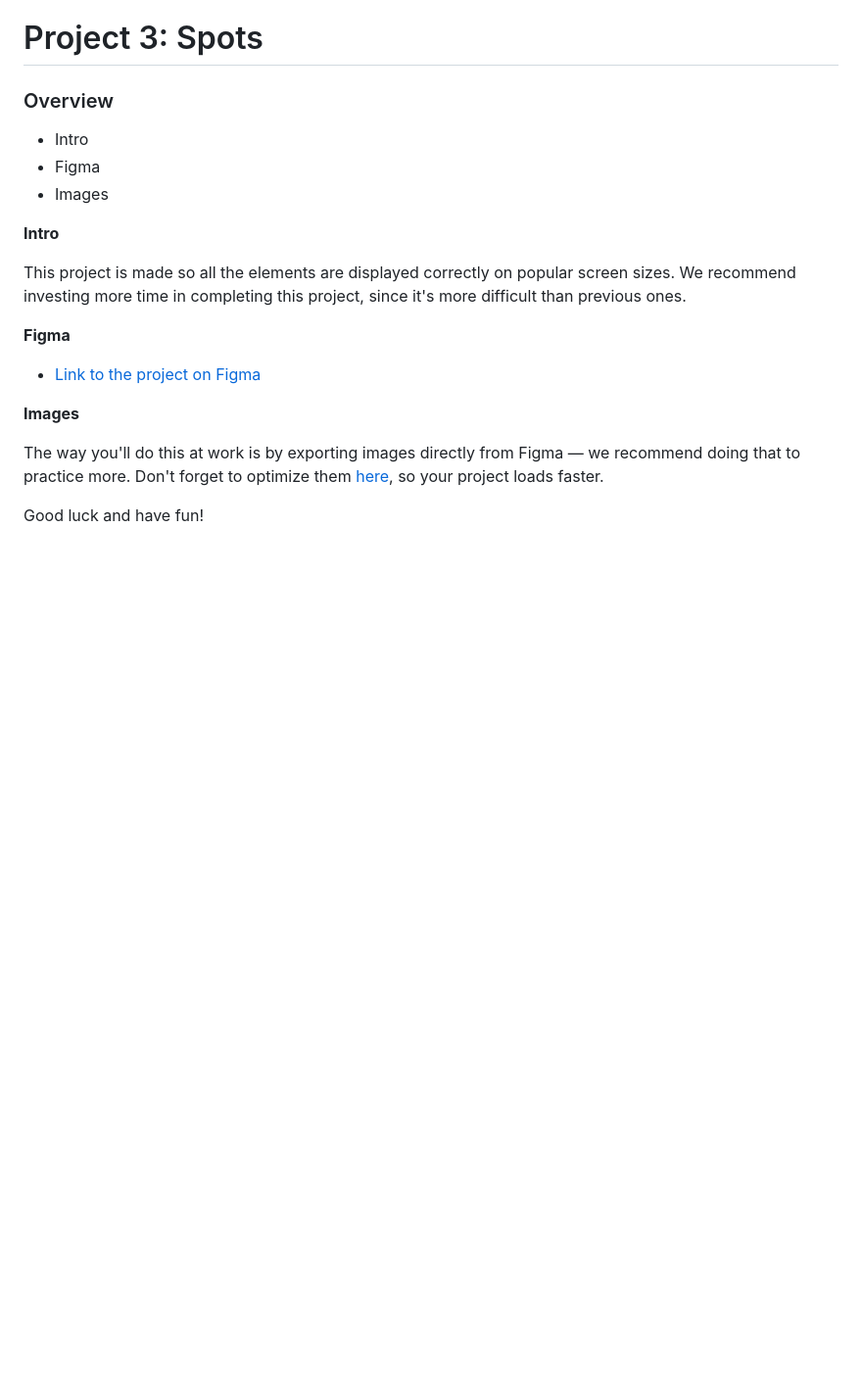
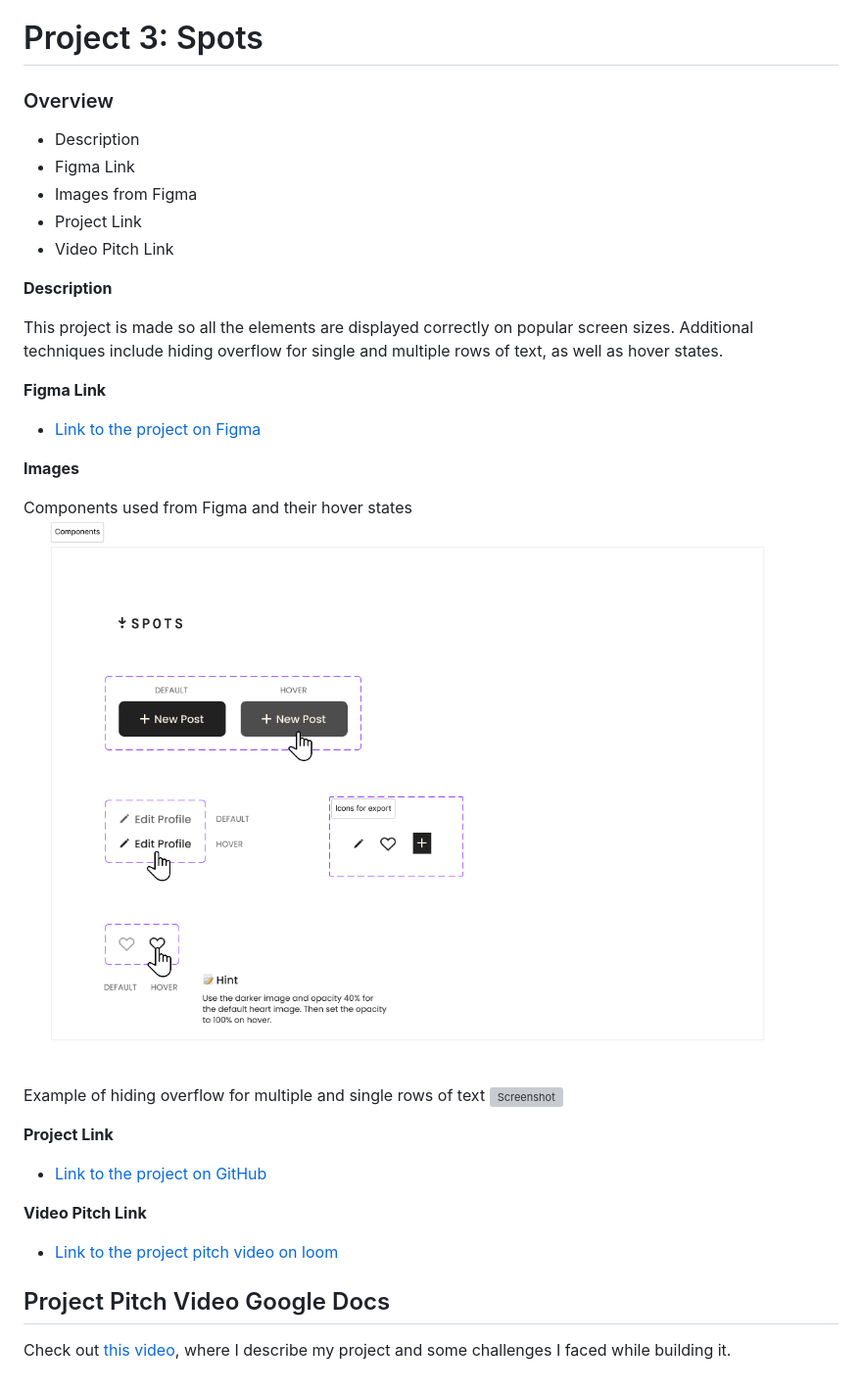
Before and after one commit to RoyMRoldan/se_project_spots, a Markdown page: README.md, the part around the change. Shown at 98% size. GitHub-like rendering; pictures changed too: images/spots-images/Components.jpg (added); blank space fills up the shorter version; grey boxes are pictures that could not be loaded.

Commit message:
New update for my project spots stage 2

```diff
--- a/README.md
+++ b/README.md
@@ -2,20 +2,35 @@
 
 ### Overview
 
-* Intro
-* Figma
-* Images
+* Description
+* Figma Link
+* Images from Figma
+* Project Link
+* Video Pitch Link
 
-**Intro**
+**Description**
 
-This project is made so all the elements are displayed correctly on popular screen sizes. We recommend investing more time in completing this project, since it's more difficult than previous ones.
+This project is made so all the elements are displayed correctly on popular screen sizes. Additional techniques include hiding overflow for single and multiple rows of text, as well as hover states.
 
-**Figma**
+**Figma Link**
 
 * [Link to the project on Figma](https://www.figma.com/file/BBNm2bC3lj8QQMHlnqRsga/Sprint-3-Project-%E2%80%94-Spots?type=design&node-id=2%3A60&mode=design&t=afgNFybdorZO6cQo-1)
 
 **Images**
 
-The way you'll do this at work is by exporting images directly from Figma — we recommend doing that to practice more. Don't forget to optimize them [here](https://tinypng.com/), so your project loads faster.
+  Components used from Figma and their hover states
+![Screenshot](images/spots-images/Components.jpg)
 
-Good luck and have fun!
+Example of hiding overflow for multiple and single rows of text
+![Screenshot](images/spots-images/NameOverflow.jpg)
+
+**Project Link**
+* [Link to the project on GitHub]()
+
+**Video Pitch Link**
+* [Link to the project pitch video on loom](https://www.loom.com/share/45c2dcda3eef4b2499cbd1bb1cae6c9a)
+
+## Project Pitch Video Google Docs
+
+ Check out [this video](https://drive.google.com/file/d/1XTiObHi8LQxC2UrDn1_rTMEYEr1L5bwR/view?usp=sharing), where I describe my
+ project and some challenges I faced while building it.
```
Also changed, not shown: 14 other files.
